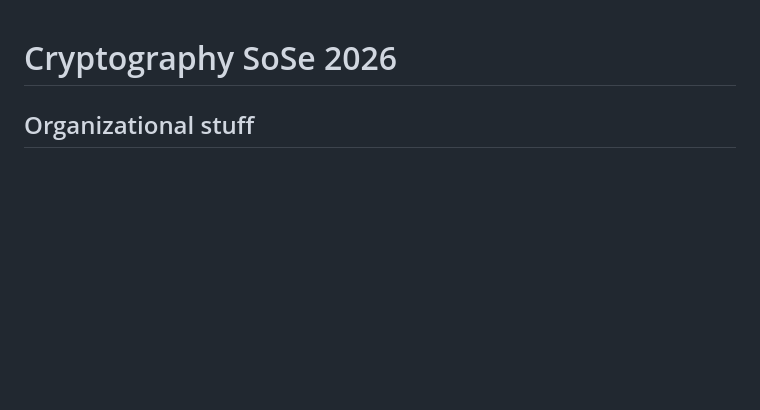
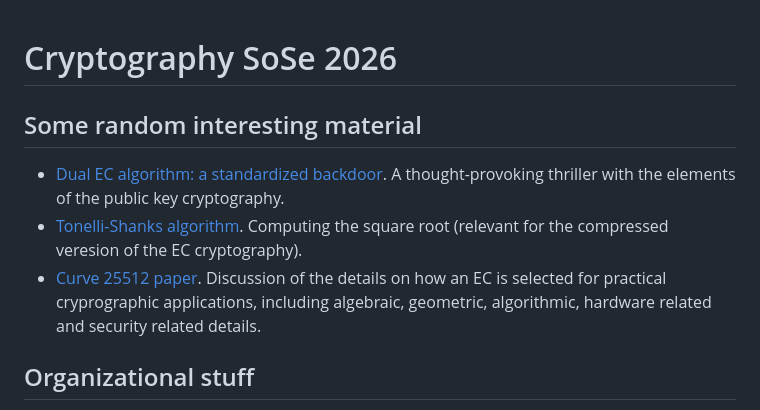
Before and after one commit to gaverkov/crypto_course, a Markdown page: README.md, the part around the change. GitHub-like rendering; blank space fills up the shorter version.

```diff
--- a/README.md
+++ b/README.md
@@ -1,4 +1,10 @@
 # Cryptography SoSe 2026
+
+## Some random interesting material
+
+- [Dual EC algorithm: a standardized backdoor](https://projectbullrun.org/dual-ec/documents/dual-ec-20150731.pdf). A thought-provoking thriller with the elements of the public key cryptography.
+- [Tonelli-Shanks algorithm](https://en.wikipedia.org/wiki/Tonelli%E2%80%93Shanks_algorithm). Computing the square root (relevant for the compressed veresion of the EC cryptography).
+- [Curve 25512 paper](https://cr.yp.to/ecdh/curve25519-20051115.pdf). Discussion of the details on how an EC is selected for practical cryprographic applications, including algebraic, geometric, algorithmic, hardware related and security related details.
 
 ## Organizational stuff
 
```
